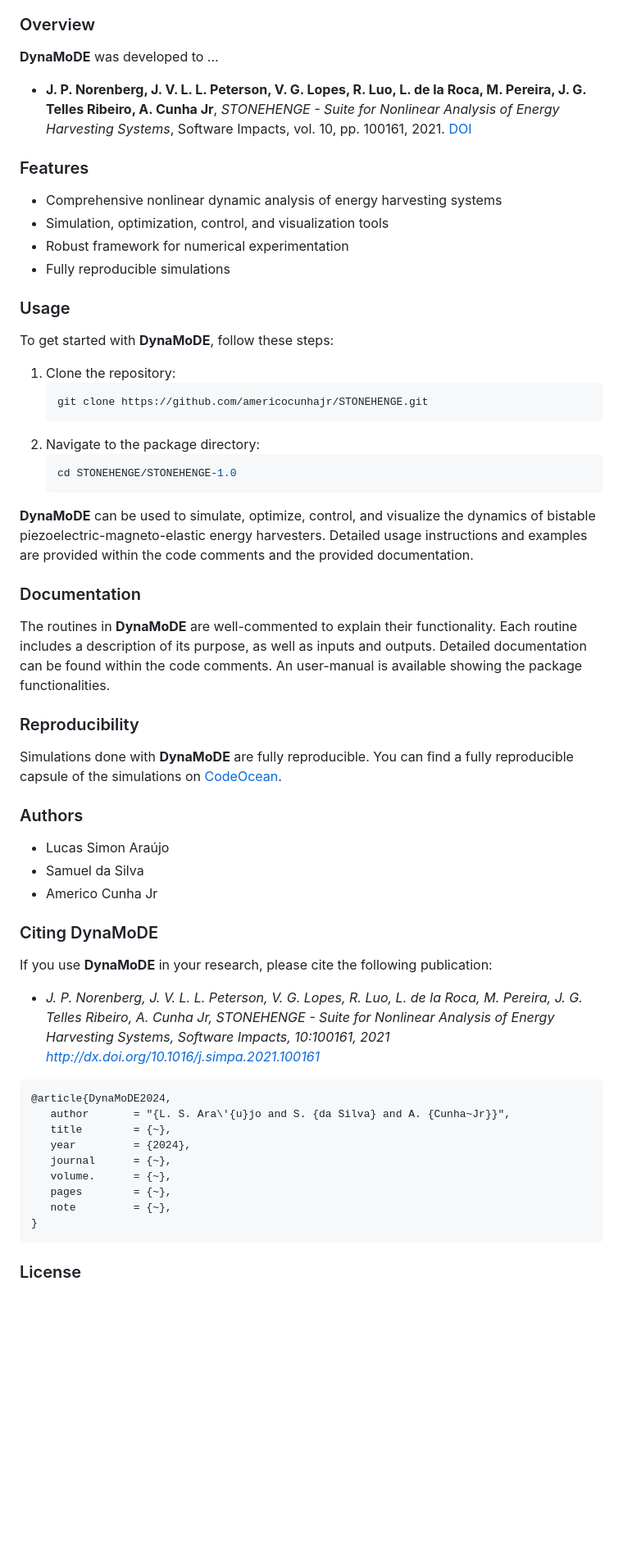
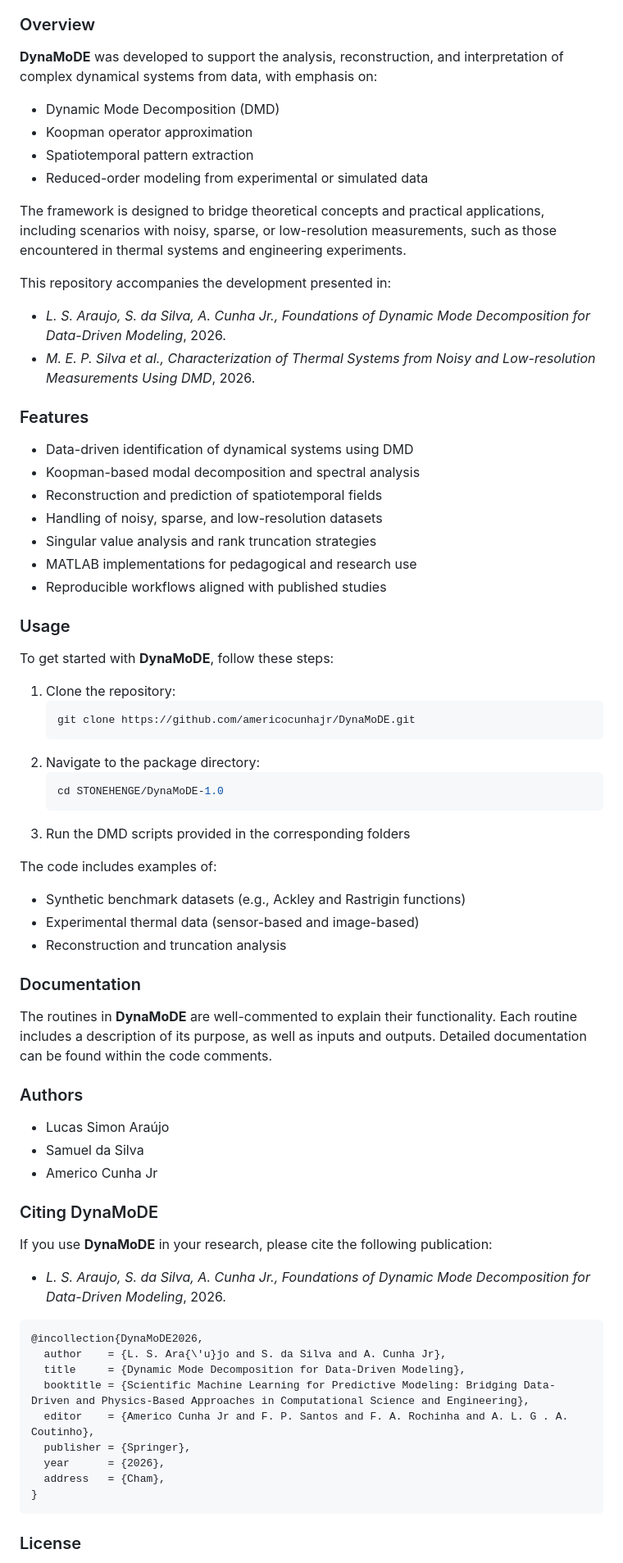
Before and after one commit to americocunhajr/DynaMoDE, a Markdown page: README.md, the part around one of its changes. Shown at 82% size. Drawn GitHub-style; blank space fills up the shorter version.

````diff
--- a/README.md
+++ b/README.md
@@ -20,33 +21,46 @@
 - [Contact](#contact)
 
 ### Overview
-**DynaMoDE** was developed to ...
-- **J. P. Norenberg, J. V. L. L. Peterson, V. G. Lopes, R. Luo, L. de la Roca, M. Pereira, J. G. Telles Ribeiro, A. Cunha Jr**, *STONEHENGE - Suite for Nonlinear Analysis of Energy Harvesting Systems*, Software Impacts, vol. 10, pp. 100161, 2021. <a href="http://dx.doi.org/10.1016/j.simpa.2021.100161" target="_blank">DOI</a>
+**DynaMoDE** was developed to support the analysis, reconstruction, and interpretation of complex dynamical systems from data, with emphasis on:
+- Dynamic Mode Decomposition (DMD)
+- Koopman operator approximation
+- Spatiotemporal pattern extraction
+- Reduced-order modeling from experimental or simulated data
+
+The framework is designed to bridge theoretical concepts and practical applications, including scenarios with noisy, sparse, or low-resolution measurements, such as those encountered in thermal systems and engineering experiments.
+
+This repository accompanies the development presented in:
+- *L. S. Araujo, S. da Silva, A. Cunha Jr., Foundations of Dynamic Mode Decomposition for Data-Driven Modeling*, 2026.
+- *M. E. P. Silva et al., Characterization of Thermal Systems from Noisy and Low-resolution Measurements Using DMD*, 2026.
 
 ### Features
-- Comprehensive nonlinear dynamic analysis of energy harvesting systems
-- Simulation, optimization, control, and visualization tools
-- Robust framework for numerical experimentation
-- Fully reproducible simulations
+- Data-driven identification of dynamical systems using DMD
+- Koopman-based modal decomposition and spectral analysis
+- Reconstruction and prediction of spatiotemporal fields
+- Handling of noisy, sparse, and low-resolution datasets
+- Singular value analysis and rank truncation strategies
+- MATLAB implementations for pedagogical and research use
+- Reproducible workflows aligned with published studies
 
 ### Usage
 To get started with **DynaMoDE**, follow these steps:
 1. Clone the repository:
    ```bash
-   git clone https://github.com/americocunhajr/STONEHENGE.git
+   git clone https://github.com/americocunhajr/DynaMoDE.git
    ```
 2. Navigate to the package directory:
    ```bash
-   cd STONEHENGE/STONEHENGE-1.0
+   cd STONEHENGE/DynaMoDE-1.0
    ```
+3. Run the DMD scripts provided in the corresponding folders
 
-**DynaMoDE** can be used to simulate, optimize, control, and visualize the dynamics of bistable piezoelectric-magneto-elastic energy harvesters. Detailed usage instructions and examples are provided within the code comments and the provided documentation.
+The code includes examples of:
+- Synthetic benchmark datasets (e.g., Ackley and Rastrigin functions)
+- Experimental thermal data (sensor-based and image-based)
+- Reconstruction and truncation analysis
 
 ### Documentation
-The routines in **DynaMoDE** are well-commented to explain their functionality. Each routine includes a description of its purpose, as well as inputs and outputs. Detailed documentation can be found within the code comments. An user-manual is available showing the package functionalities.
-
-### Reproducibility
-Simulations done with **DynaMoDE** are fully reproducible. You can find a fully reproducible capsule of the simulations on <a href="https://codeocean.com/capsule/4891890/tree/v1" target="_blank">CodeOcean</a>.
+The routines in **DynaMoDE** are well-commented to explain their functionality. Each routine includes a description of its purpose, as well as inputs and outputs. Detailed documentation can be found within the code comments.
 
 ### Authors
 - Lucas Simon Araújo
@@ -55,17 +69,17 @@ Simulations done with **DynaMoDE** are fully reproducible. You can find a fully
 
 ### Citing DynaMoDE
 If you use **DynaMoDE** in your research, please cite the following publication:
-- *J. P. Norenberg, J. V. L. L. Peterson, V. G. Lopes, R. Luo, L. de la Roca, M. Pereira, J. G. Telles Ribeiro, A. Cunha Jr, STONEHENGE - Suite for Nonlinear Analysis of Energy Harvesting Systems, Software Impacts, 10:100161, 2021 http://dx.doi.org/10.1016/j.simpa.2021.100161*
+- *L. S. Araujo, S. da Silva, A. Cunha Jr., Foundations of Dynamic Mode Decomposition for Data-Driven Modeling*, 2026.
 
 ```
-@article{DynaMoDE2024,
-   author       = "{L. S. Ara\'{u}jo and S. {da Silva} and A. {Cunha~Jr}}",
-   title        = {~},
-   year         = {2024},
-   journal      = {~},
-   volume.      = {~},
-   pages        = {~},
-   note         = {~},
+@incollection{DynaMoDE2026,
+  author    = {L. S. Ara{\'u}jo and S. da Silva and A. Cunha Jr},
+  title     = {Dynamic Mode Decomposition for Data-Driven Modeling},
+  booktitle = {Scientific Machine Learning for Predictive Modeling: Bridging Data-Driven and Physics-Based Approaches in Computational Science and Engineering},
+  editor    = {Americo Cunha Jr and F. P. Santos and F. A. Rochinha and A. L. G . A. Coutinho},
+  publisher = {Springer},
+  year      = {2026},
+  address   = {Cham},
 }
 ```
 
````
Also changed, not shown: other parts of README.md (+4 -3 lines).
